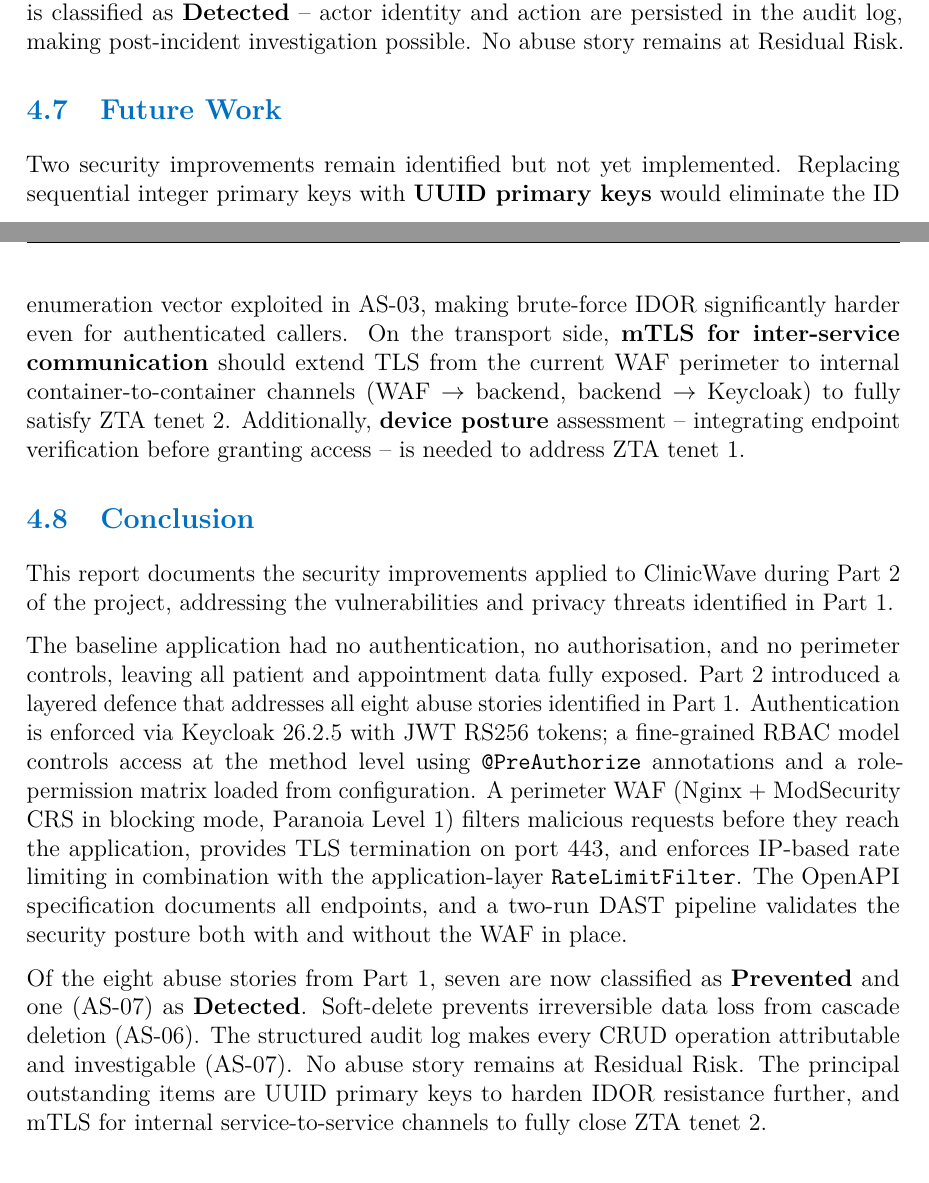
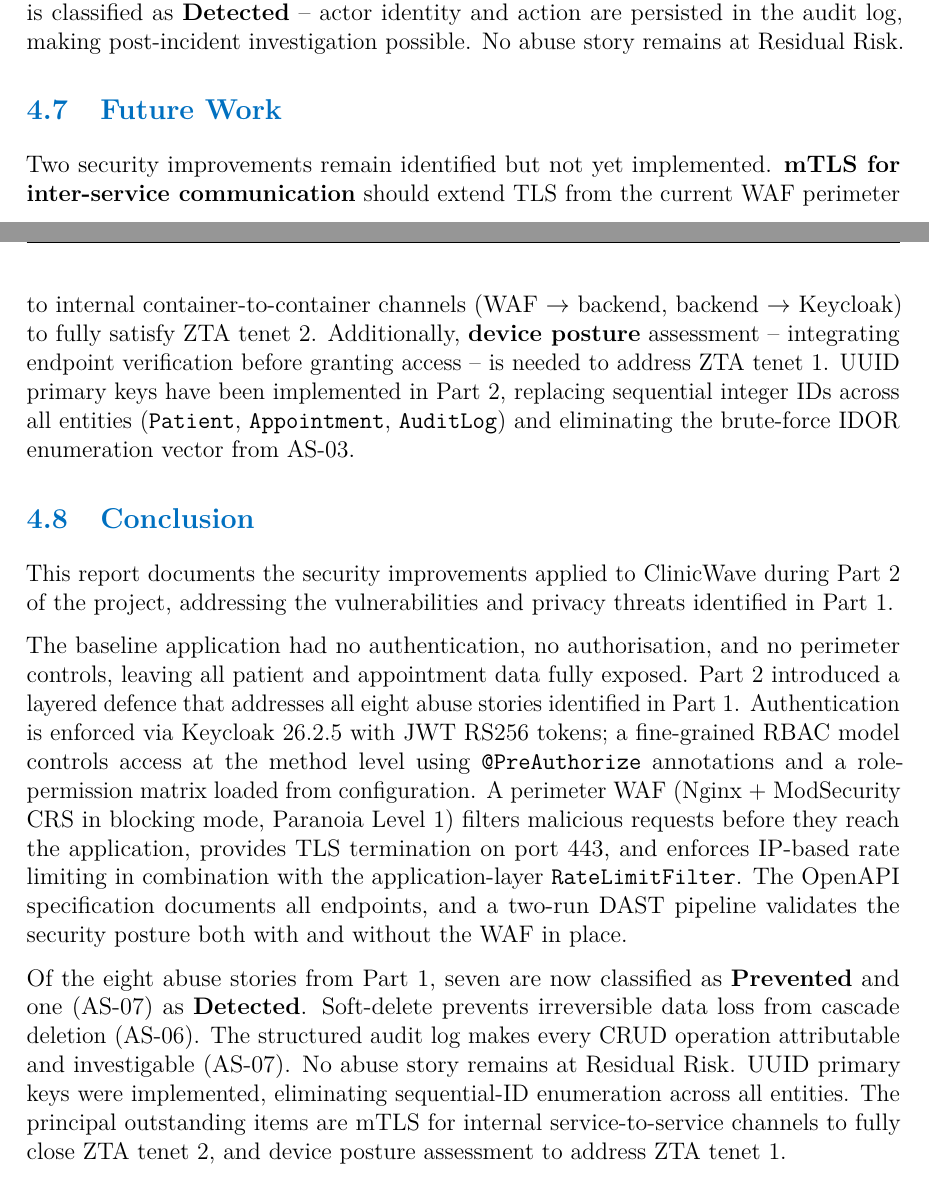
Before and after one commit to alof2004/ses2526-appsec-recipes-ses25_102-mirror, a LaTeX thesis (docs/report.tex): two parts of pages 58 and 59 of 59, joined at a grey line, cut so that both start at the same text. Compiled offline with pdfLaTeX.

Commit message:
fix(report): update UUID implementation details and improve IDOR prevention explanation

```diff
--- a/docs/report.tex
+++ b/docs/report.tex
@@ -1643,13 +1643,13 @@
 % ─────────────────────────────────────────────────────────────────────────────
 
 Two security improvements remain identified but not yet implemented.
-Replacing sequential integer primary keys with \textbf{UUID primary keys} would eliminate the
-ID enumeration vector exploited in AS-03, making brute-force IDOR significantly harder even
-for authenticated callers. On the transport side, \textbf{mTLS for inter-service communication}
-should extend TLS from the current WAF perimeter to internal container-to-container channels
-(WAF $\to$ backend, backend $\to$ Keycloak) to fully satisfy ZTA tenet 2. Additionally,
-\textbf{device posture} assessment -- integrating endpoint verification before granting access
--- is needed to address ZTA tenet 1.
+\textbf{mTLS for inter-service communication} should extend TLS from the current WAF perimeter
+to internal container-to-container channels (WAF $\to$ backend, backend $\to$ Keycloak) to
+fully satisfy ZTA tenet 2. Additionally, \textbf{device posture} assessment -- integrating
+endpoint verification before granting access -- is needed to address ZTA tenet 1.
+UUID primary keys have been implemented in Part 2, replacing sequential integer IDs across all
+entities (\texttt{Patient}, \texttt{Appointment}, \texttt{AuditLog}) and eliminating the
+brute-force IDOR enumeration vector from AS-03.
 
 % ─────────────────────────────────────────────────────────────────────────────
 \section{Conclusion}
@@ -1672,8 +1672,9 @@
 Of the eight abuse stories from Part 1, seven are now classified as \textbf{Prevented} and one
 (AS-07) as \textbf{Detected}. Soft-delete prevents irreversible data loss from cascade deletion
 (AS-06). The structured audit log makes every CRUD operation attributable and investigable
-(AS-07). No abuse story remains at Residual Risk. The principal outstanding items are UUID
-primary keys to harden IDOR resistance further, and mTLS for internal service-to-service
-channels to fully close ZTA tenet 2.
+(AS-07). No abuse story remains at Residual Risk. UUID primary keys were implemented, eliminating
+sequential-ID enumeration across all entities. The principal outstanding items are mTLS for
+internal service-to-service channels to fully close ZTA tenet 2, and device posture assessment
+to address ZTA tenet 1.
 
 \end{document}
```
Also changed, not shown: docs/report.tex (2 more changed lines).
